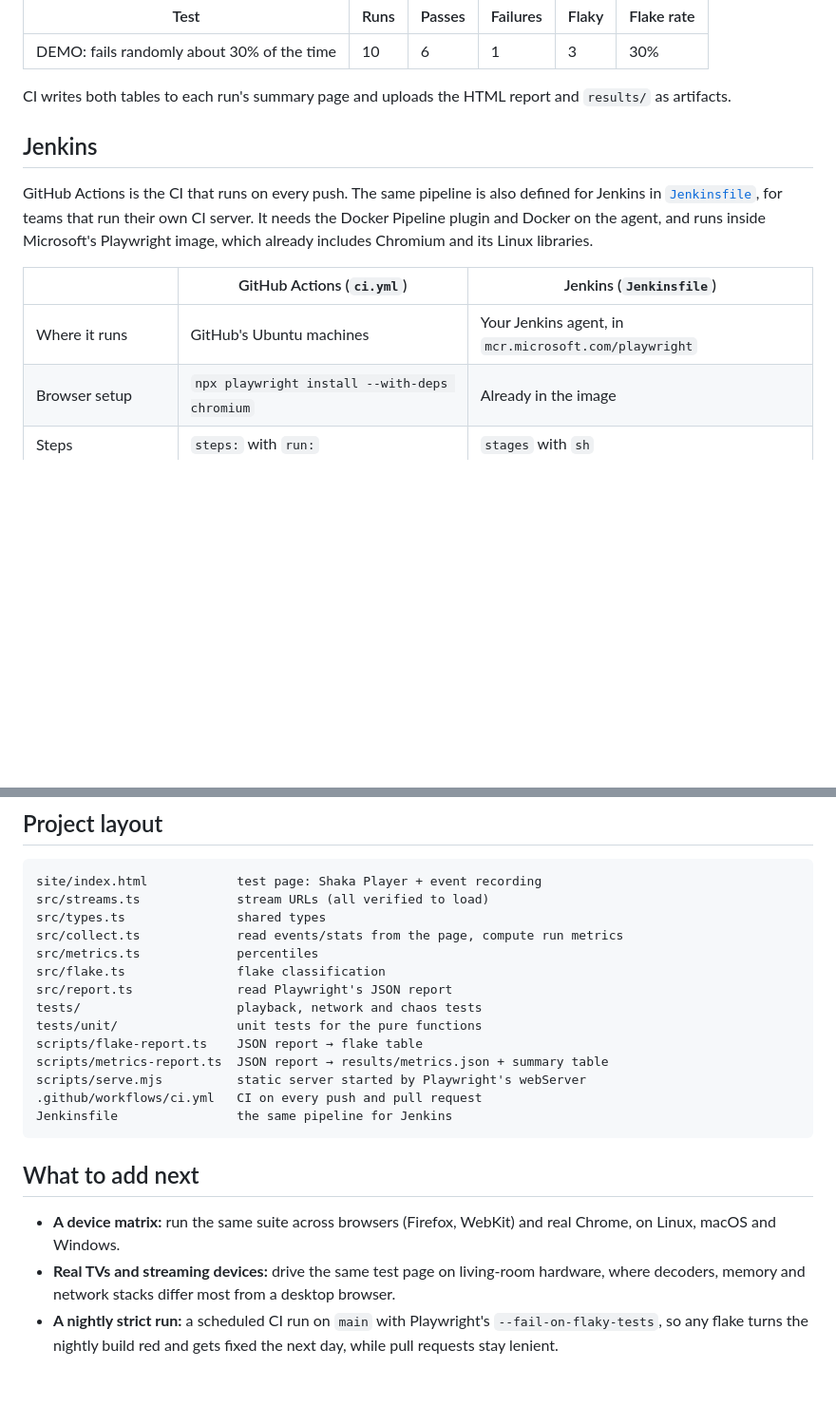
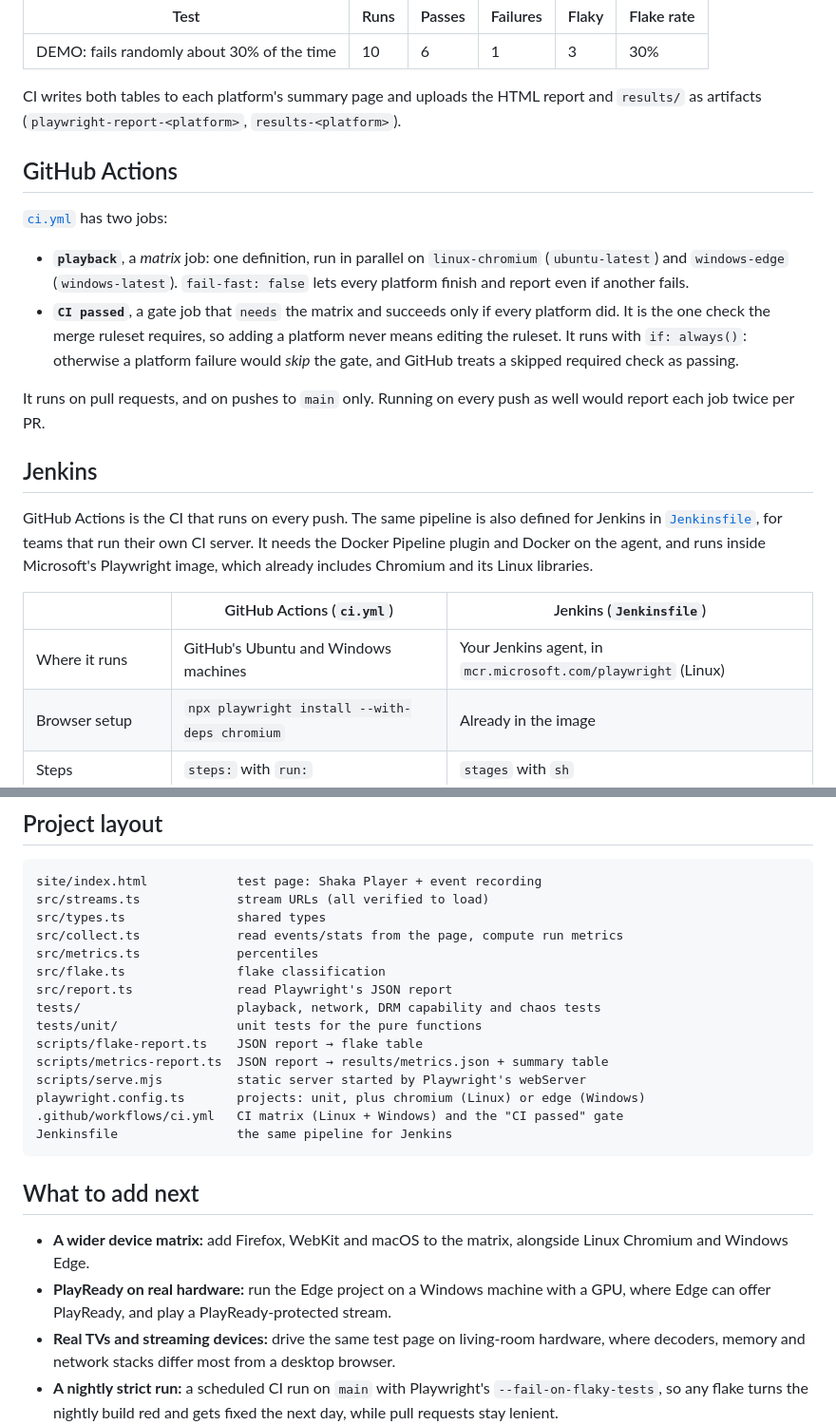
Before and after one commit to tsuls/Playback-test-harness, a Markdown page: README.md, 2 parts joined by grey strips. Shown at 95% size. Rendered like a GitHub page; blank space fills up the shorter version.

````diff
--- a/README.md
+++ b/README.md
@@ -146,7 +176,16 @@ And the chaos demo, 10 runs:
 | --- | --- | --- | --- | --- | --- |
 | DEMO: fails randomly about 30% of the time | 10 | 6 | 1 | 3 | 30% |
 
-CI writes both tables to each run's summary page and uploads the HTML report and `results/` as artifacts.
+CI writes both tables to each platform's summary page and uploads the HTML report and `results/` as artifacts (`playwright-report-<platform>`, `results-<platform>`).
+
+## GitHub Actions
+
+[`ci.yml`](.github/workflows/ci.yml) has two jobs:
+
+- **`playback`**, a *matrix* job: one definition, run in parallel on `linux-chromium` (`ubuntu-latest`) and `windows-edge` (`windows-latest`). `fail-fast: false` lets every platform finish and report even if another fails.
+- **`CI passed`**, a gate job that `needs` the matrix and succeeds only if every platform did. It is the one check the merge ruleset requires, so adding a platform never means editing the ruleset. It runs with `if: always()`: otherwise a platform failure would *skip* the gate, and GitHub treats a skipped required check as passing.
+
+It runs on pull requests, and on pushes to `main` only. Running on every push as well would report each job twice per PR.
 
 ## Jenkins
 
@@ -154,7 +193,7 @@ GitHub Actions is the CI that runs on every push. The same pipeline is also defi
 
 | | GitHub Actions (`ci.yml`) | Jenkins (`Jenkinsfile`) |
 | --- | --- | --- |
-| Where it runs | GitHub's Ubuntu machines | Your Jenkins agent, in `mcr.microsoft.com/playwright` |
+| Where it runs | GitHub's Ubuntu and Windows machines | Your Jenkins agent, in `mcr.microsoft.com/playwright` (Linux) |
 | Browser setup | `npx playwright install --with-deps chromium` | Already in the image |
 | Steps | `steps:` with `run:` | `stages` with `sh` |
 | Run even if tests fail | `if: ${{ !cancelled() }}` | `post { always { … } }` |
@@ -181,18 +220,20 @@ src/collect.ts             read events/stats from the page, compute run metrics
 src/metrics.ts             percentiles
 src/flake.ts               flake classification
 src/report.ts              read Playwright's JSON report
-tests/                     playback, network and chaos tests
+tests/                     playback, network, DRM capability and chaos tests
 tests/unit/                unit tests for the pure functions
 scripts/flake-report.ts    JSON report → flake table
 scripts/metrics-report.ts  JSON report → results/metrics.json + summary table
 scripts/serve.mjs          static server started by Playwright's webServer
-.github/workflows/ci.yml   CI on every push and pull request
+playwright.config.ts       projects: unit, plus chromium (Linux) or edge (Windows)
+.github/workflows/ci.yml   CI matrix (Linux + Windows) and the "CI passed" gate
 Jenkinsfile                the same pipeline for Jenkins
 ```
 
 ## What to add next
 
-- **A device matrix:** run the same suite across browsers (Firefox, WebKit) and real Chrome, on Linux, macOS and Windows.
+- **A wider device matrix:** add Firefox, WebKit and macOS to the matrix, alongside Linux Chromium and Windows Edge.
+- **PlayReady on real hardware:** run the Edge project on a Windows machine with a GPU, where Edge can offer PlayReady, and play a PlayReady-protected stream.
 - **Real TVs and streaming devices:** drive the same test page on living-room hardware, where decoders, memory and network stacks differ most from a desktop browser.
 - **A nightly strict run:** a scheduled CI run on `main` with Playwright's `--fail-on-flaky-tests`, so any flake turns the nightly build red and gets fixed the next day, while pull requests stay lenient.
 - **Regression alerts against a baseline:** store each `main` run's `metrics.json`, and flag a pull request when TTFF p95 or rebuffer time gets meaningfully worse than the baseline, or when a test's flake rate rises.
````
Also changed, not shown: other parts of README.md (+41 -11 lines), CLAUDE.md (+1 -1 lines).
